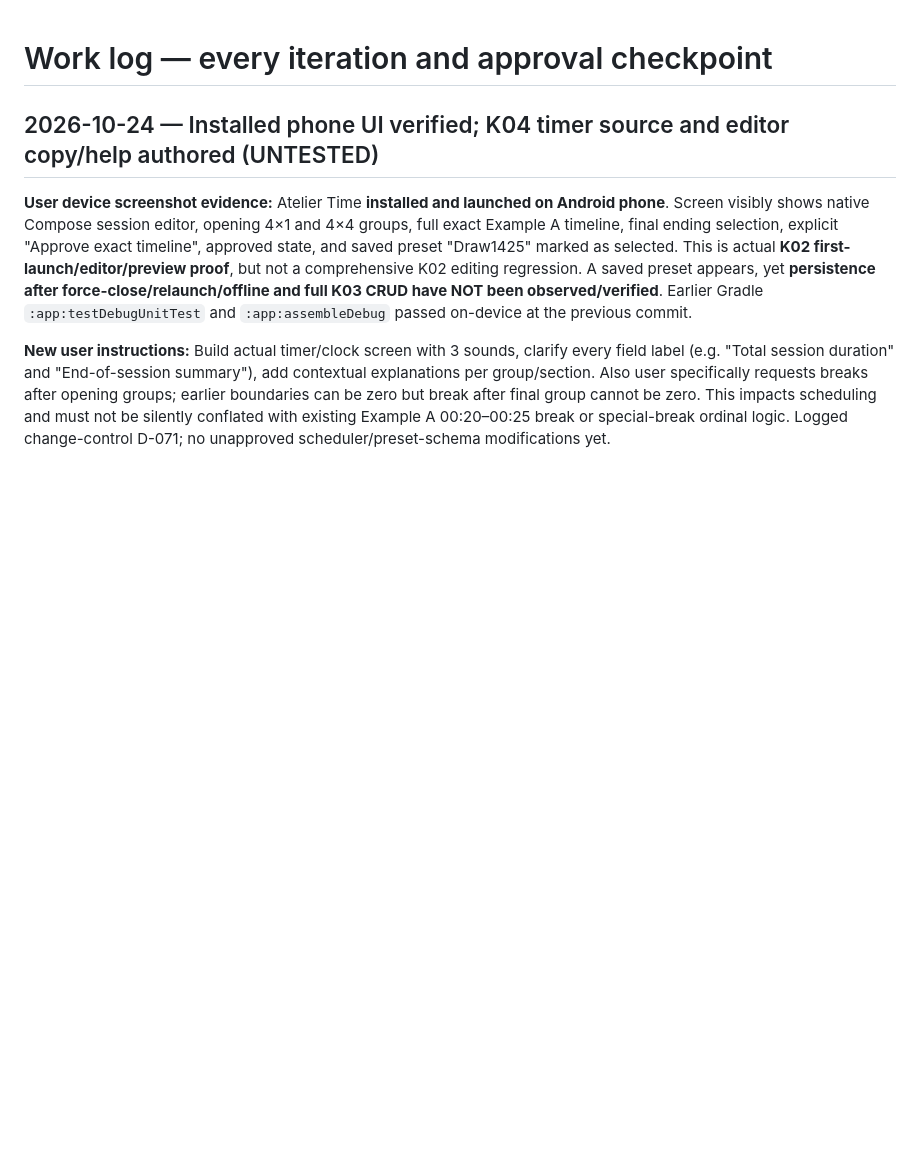
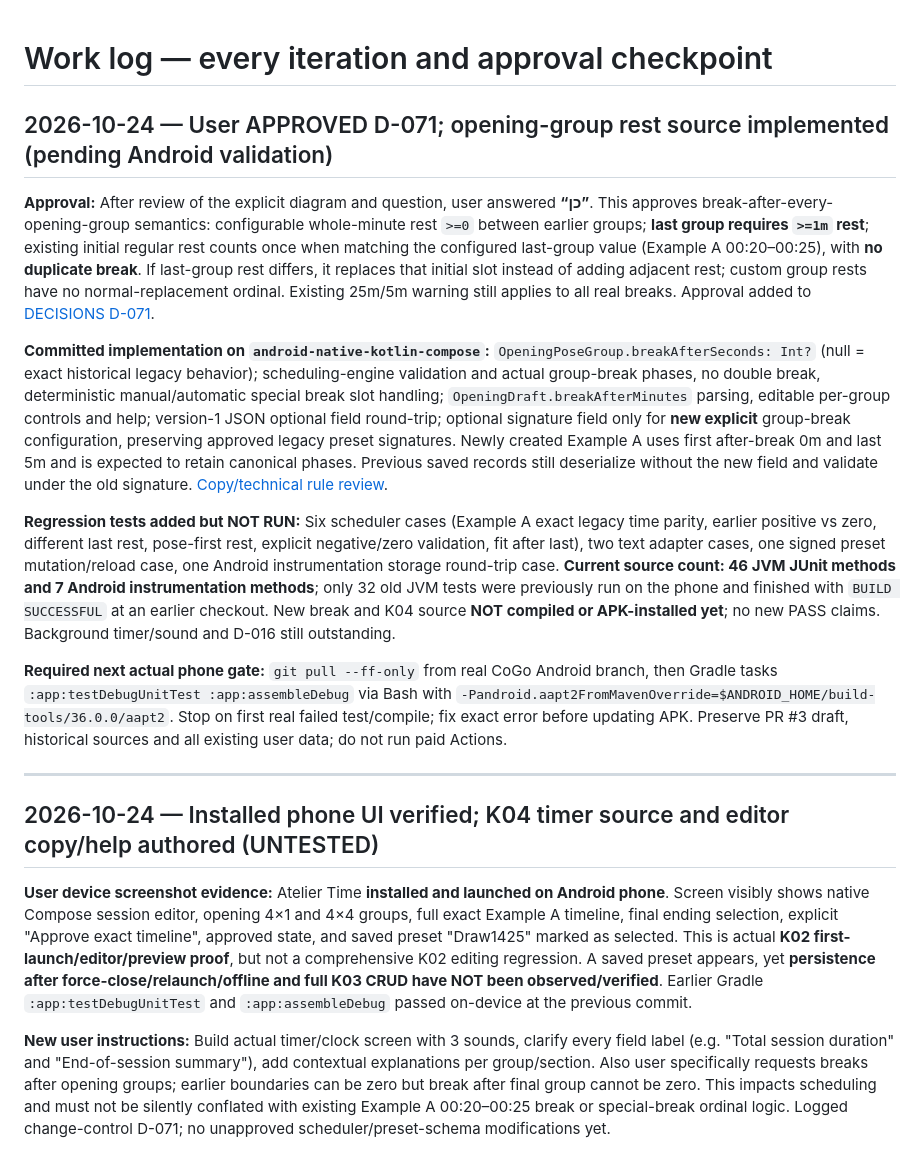
Before and after one commit to AviY99/Atelier-Time, a Markdown page: docs/WORK_LOG.md, the part around the change. Drawn GitHub-style; blank space fills up the shorter version.

Commit message:
docs: confirm approved D-071 implementation and unverified 46 JVM/7 Android QA

```diff
--- a/docs/WORK_LOG.md
+++ b/docs/WORK_LOG.md
@@ -1,4 +1,16 @@
 # Work log — every iteration and approval checkpoint
+
+## 2026-10-24 — User APPROVED D-071; opening-group rest source implemented (pending Android validation)
+
+**Approval:** After review of the explicit diagram and question, user answered **“כן”**. This approves break-after-every-opening-group semantics: configurable whole-minute rest `>=0` between earlier groups; **last group requires `>=1m` rest**; existing initial regular rest counts once when matching the configured last-group value (Example A 00:20–00:25), with **no duplicate break**. If last-group rest differs, it replaces that initial slot instead of adding adjacent rest; custom group rests have no normal-replacement ordinal. Existing 25m/5m warning still applies to all real breaks. Approval added to [DECISIONS D-071](DECISIONS.md).
+
+**Committed implementation on `android-native-kotlin-compose`:** `OpeningPoseGroup.breakAfterSeconds: Int?` (null = exact historical legacy behavior); scheduling-engine validation and actual group-break phases, no double break, deterministic manual/automatic special break slot handling; `OpeningDraft.breakAfterMinutes` parsing, editable per-group controls and help; version-1 JSON optional field round-trip; optional signature field only for **new explicit** group-break configuration, preserving approved legacy preset signatures. Newly created Example A uses first after-break 0m and last 5m and is expected to retain canonical phases. Previous saved records still deserialize without the new field and validate under the old signature. [Copy/technical rule review](EDITOR_LABEL_REVIEW_2026_10_24.md).
+
+**Regression tests added but NOT RUN:** Six scheduler cases (Example A exact legacy time parity, earlier positive vs zero, different last rest, pose-first rest, explicit negative/zero validation, fit after last), two text adapter cases, one signed preset mutation/reload case, one Android instrumentation storage round-trip case. **Current source count: 46 JVM JUnit methods and 7 Android instrumentation methods**; only 32 old JVM tests were previously run on the phone and finished with `BUILD SUCCESSFUL` at an earlier checkout. New break and K04 source **NOT compiled or APK-installed yet**; no new PASS claims. Background timer/sound and D-016 still outstanding.
+
+**Required next actual phone gate:** `git pull --ff-only` from real CoGo Android branch, then Gradle tasks `:app:testDebugUnitTest :app:assembleDebug` via Bash with `-Pandroid.aapt2FromMavenOverride=$ANDROID_HOME/build-tools/36.0.0/aapt2`. Stop on first real failed test/compile; fix exact error before updating APK. Preserve PR #3 draft, historical sources and all existing user data; do not run paid Actions.
+
+---
 
 ## 2026-10-24 — Installed phone UI verified; K04 timer source and editor copy/help authored (UNTESTED)
 
```
